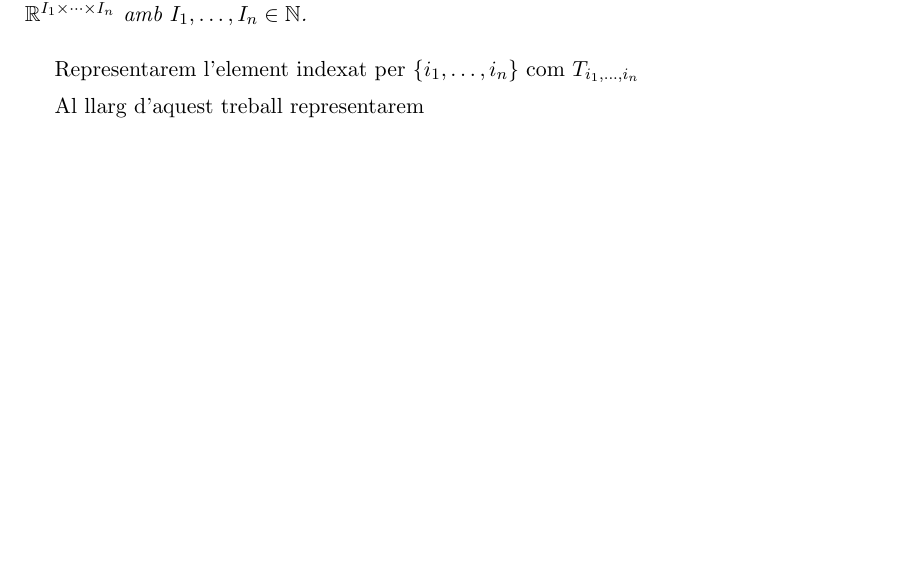
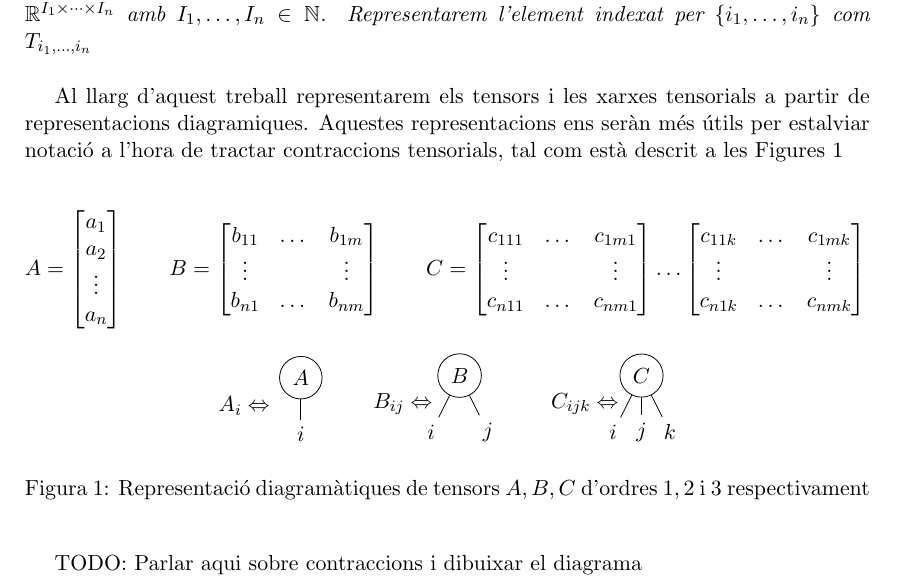
Before and after one commit to BinarySandia04/TFG, a LaTeX document (doc/doc.tex): part of page 6 of 8, cut so that both start at the same text, the shorter picture padded with empty space. Compiled offline with pdfLaTeX.

Commit message:
Avançat una mica pfff aixo portara molta estona

```diff
--- a/doc/doc.tex
+++ b/doc/doc.tex
@@ -2,15 +2,15 @@
 \usepackage{amsfonts, amsmath, amssymb,latexsym,amsthm, mathrsfs, enumerate}
 \usepackage[utf8]{inputenc}
 \usepackage[catalan]{babel}
+\usepackage{csquotes}
 \usepackage{epsfig}
 \parskip=5pt
 \parindent=15pt
 \usepackage[margin=1.2in]{geometry}
 \usepackage{graphicx}
 \usepackage{listings}
-\usepackage{biblatex}
 \usepackage{tikz}
-\addbibresource{refs.bib}
+\selectlanguage{catalan}
 
 \setcounter{page}{0}
 
@@ -162,10 +162,68 @@ Una part for\c{c}a extensa de la tasca realitzada consisteix en una verificaci\'
 
 \begin{defi}
  Un \mathbb{tensor} de ordre $n$ es una matriu (o array) multidimensional $T \in \mathbb{R}^{I_1 \times \dots \times I_n}$ amb $I_1, \dots, I_n \in \mathbb{N}$.
+Representarem l'element indexat per $\{i_1, \dots, i_n\}$ com $T_{i_1, \dots, i_n}$
 \end{defi}
 
-Representarem l'element indexat per $\{i_1, \dots, i_n\}$ com $T_{i_1, \dots, i_n}$
+Al llarg d'aquest treball representarem els tensors i les xarxes tensorials a partir de representacions diagramiques. Aquestes
+representacions ens seràn més útils per estalviar notació a l'hora de tractar contraccions tensorials, tal com està descrit
+a les Figures \ref{fig:tensor_not}
 
+\begin{figure}[h]
+\begin{center}
+    $$A = \begin{bmatrix}
+        a_1 \\
+        a_2 \\
+        \vdots \\
+        a_n
+    \end{bmatrix} \qquad
+    B = \begin{bmatrix}
+        b_{11} & \dots & b_{1m} \\
+        \vdots & & \vdots \\
+        b_{n1} & \dots & b_{nm}
+    \end{bmatrix}
+    \qquad
+    C=\begin{bmatrix}
+        c_{111} & \dots & c_{1m1} \\
+        \vdots & & \vdots \\
+        c_{n11} & \dots & c_{nm1}
+    \end{bmatrix}
+    \dots
+\begin{bmatrix}
+        c_{11k} & \dots & c_{1mk}\\
+        \vdots & & \vdots \\
+        c_{n1k} & \dots & c_{nmk}
+    \end{bmatrix}
+    \
+    $$
 
-Al llarg d'aquest treball representarem
+\tikz{
+    \node at (-1,-0.5) {$A_i \Leftrightarrow$};
+    \node[draw, shape=circle] (v0) at (0,0) {$A$};
+    \node(i) at (0,-1) {$i$};
+    \draw (v0) -- (i);
+}\qquad \tikz{
+    \node at (-1,-0.5) {$B_{ij} \Leftrightarrow$};
+    \node[draw, shape=circle] (v0) at (0,0) {$B$};
+    \node(i) at (-0.5,-1) {$i$};
+    \node(j) at (0.5,-1) {$j$};
+    \draw (v0) -- (i);
+    \draw (v0) -- (j);
+}\qquad \tikz{
+    \node at (-1,-0.5) {$C_{ijk} \Leftrightarrow$};
+    \node[draw, shape=circle] (v0) at (0,0) {$C$};
+    \node(i) at (-0.5,-1) {$i$};
+    \node(j) at (0,-1) {$j$};
+    \node(k) at (0.5,-1) {$k$};
+    \draw (v0) -- (i);
+    \draw (v0) -- (j);
+    \draw (v0) -- (k);
+}
+\caption{
+    Representació diagramàtiques de tensors $A,B,C$ d'ordres $1,2$ i $3$ respectivament
+}
+\end{center}
+\label{fig:tensor_not}
+\end{figure}
 
+TODO: Parlar aqui sobre contraccions i dibuixar el diagrama
```
Also changed, not shown: doc/doc.tex (10 more changed lines).
